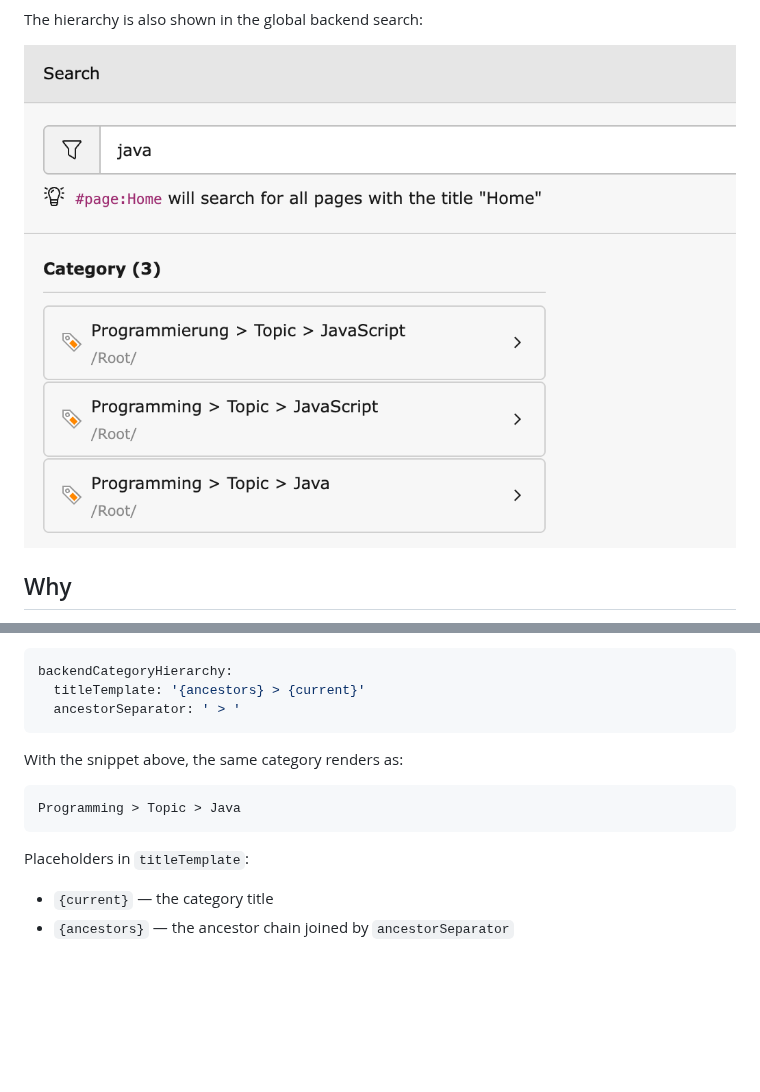
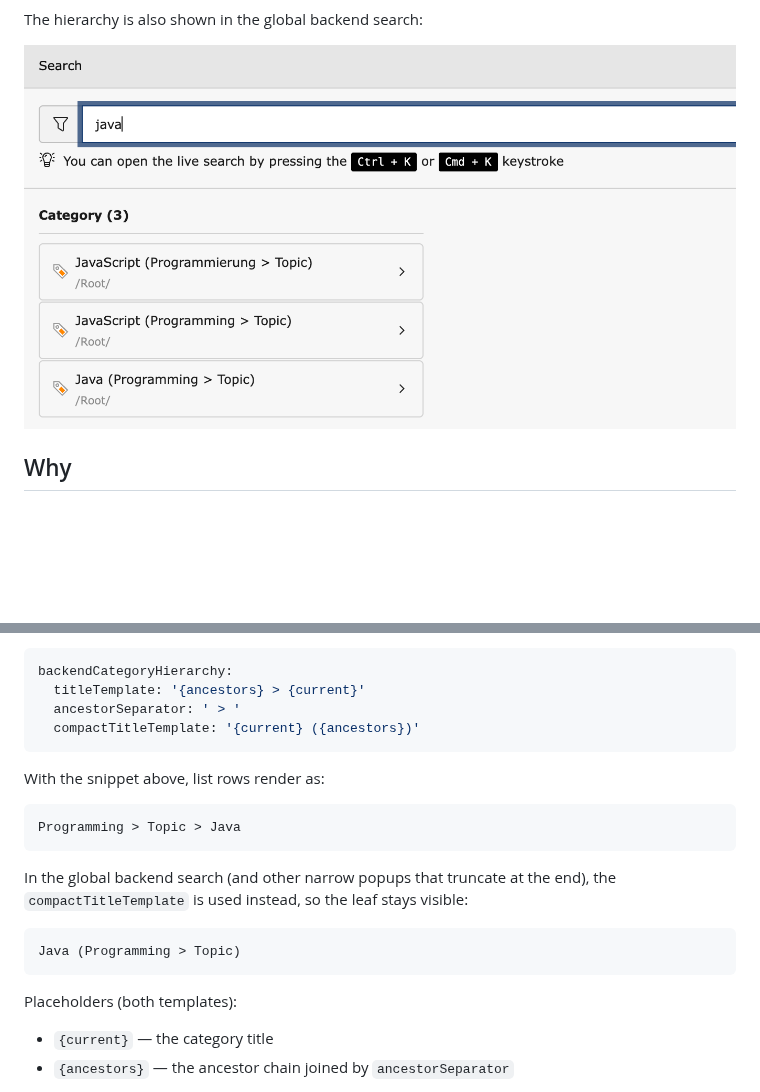
Before and after one commit to plan2net/backend-category-hierarchy, a Markdown page: README.md, 2 parts joined by grey strips. Rendered like a GitHub page; pictures changed too: Documentation/live_search_results.png; blank space fills up the shorter version.

Commit message:
Add compactTitleTemplate for narrow popups (live search)

````diff
--- a/README.md
+++ b/README.md
@@ -46,15 +46,23 @@ To change the format per Site, add a `backendCategoryHierarchy` block to
 backendCategoryHierarchy:
   titleTemplate: '{ancestors} > {current}'
   ancestorSeparator: ' > '
+  compactTitleTemplate: '{current} ({ancestors})'
 ```
 
-With the snippet above, the same category renders as:
+With the snippet above, list rows render as:
 
 ```
 Programming > Topic > Java
 ```
 
-Placeholders in `titleTemplate`:
+In the global backend search (and other narrow popups that truncate at the
+end), the `compactTitleTemplate` is used instead, so the leaf stays visible:
+
+```
+Java (Programming > Topic)
+```
+
+Placeholders (both templates):
 
 - `{current}` — the category title
 - `{ancestors}` — the ancestor chain joined by `ancestorSeparator`
````
Also changed, not shown: 4 other files.
